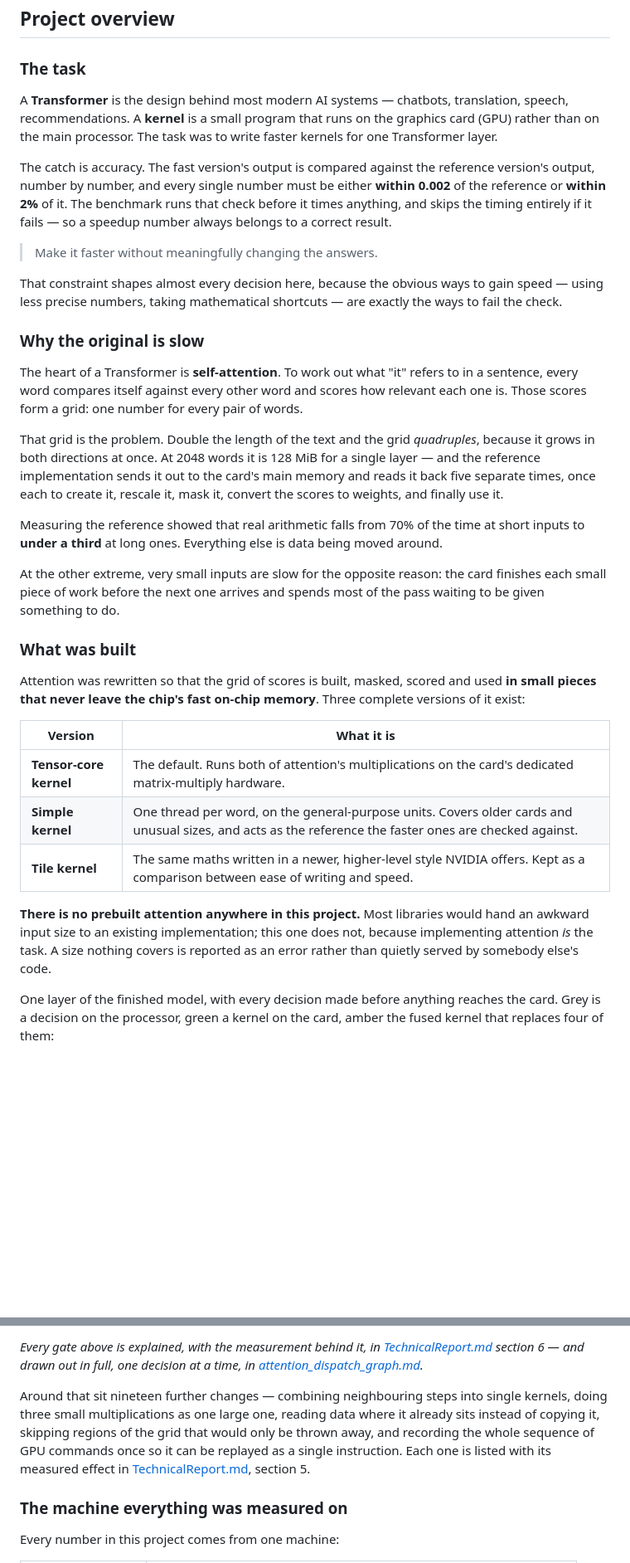
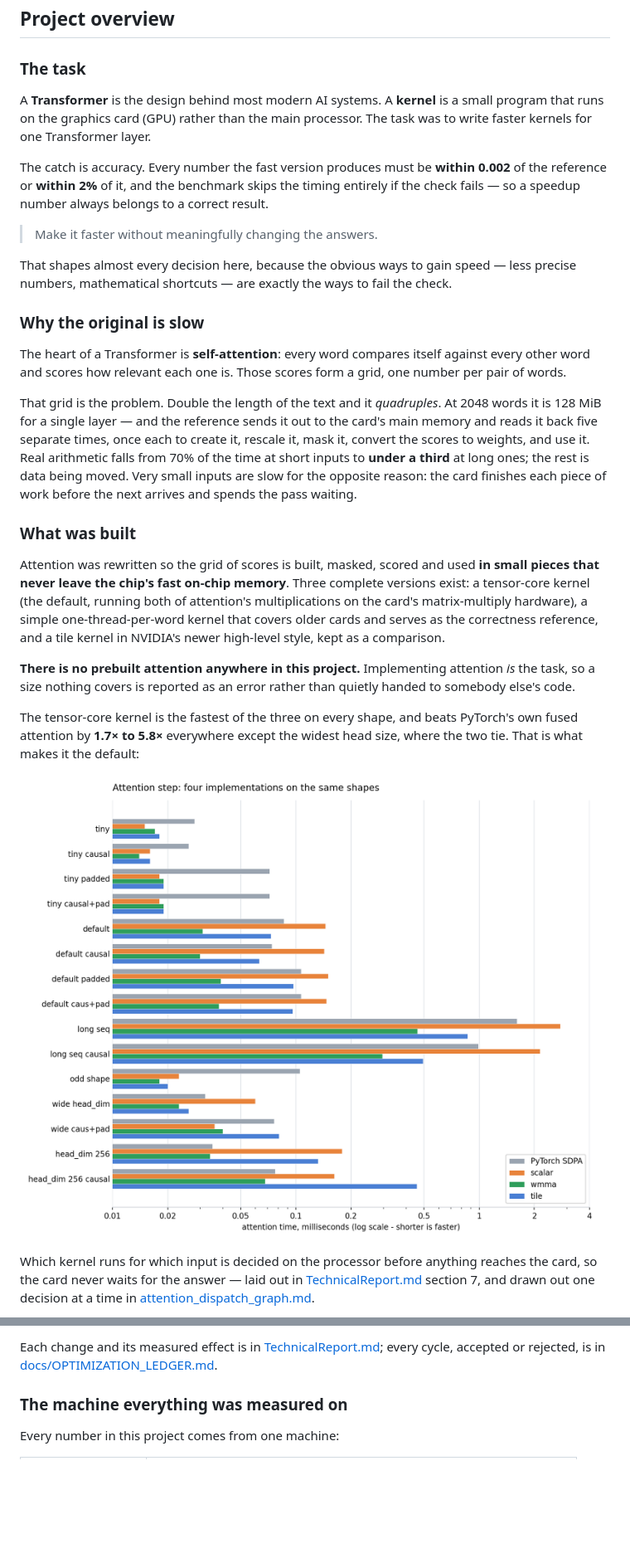
Before and after one commit to jazwinn/Distraction-OptimizedTransformerLayer, a Markdown page: README.md, 2 parts joined by grey strips. Shown at 83% size. Drawn GitHub-style; blank space fills up the shorter version.

Commit message:
Updated ReadMe and Technical Report

```diff
--- a/README.md
+++ b/README.md
@@ -20,56 +27,49 @@ the same answers, and runs faster.
 
 ### The task
 
-A **Transformer** is the design behind most modern AI systems — chatbots, translation, speech,
-recommendations. A **kernel** is a small program that runs on the graphics card (GPU) rather than on
-the main processor. The task was to write faster kernels for one Transformer layer.
+A **Transformer** is the design behind most modern AI systems. A **kernel** is a small program that
+runs on the graphics card (GPU) rather than the main processor. The task was to write faster kernels
+for one Transformer layer.
 
-The catch is accuracy. The fast version's output is compared against the reference version's
-output, number by number, and every single number must be either **within 0.002** of the reference
-or **within 2%** of it. The benchmark runs that check before it times anything, and skips the
-timing entirely if it fails — so a speedup number always belongs to a correct result.
+The catch is accuracy. Every number the fast version produces must be **within 0.002** of the
+reference or **within 2%** of it, and the benchmark skips the timing entirely if the check fails —
+so a speedup number always belongs to a correct result.
 
 > Make it faster without meaningfully changing the answers.
 
-That constraint shapes almost every decision here, because the obvious ways to gain speed — using
-less precise numbers, taking mathematical shortcuts — are exactly the ways to fail the check.
+That shapes almost every decision here, because the obvious ways to gain speed — less precise
+numbers, mathematical shortcuts — are exactly the ways to fail the check.
 
 ### Why the original is slow
 
-The heart of a Transformer is **self-attention**. To work out what "it" refers to in a sentence,
-every word compares itself against every other word and scores how relevant each one is. Those
-scores form a grid: one number for every pair of words.
+The heart of a Transformer is **self-attention**: every word compares itself against every other
+word and scores how relevant each one is. Those scores form a grid, one number per pair of words.
 
-That grid is the problem. Double the length of the text and the grid *quadruples*, because it grows
-in both directions at once. At 2048 words it is 128 MiB for a single layer — and the reference
-implementation sends it out to the card's main memory and reads it back five separate times, once
-each to create it, rescale it, mask it, convert the scores to weights, and finally use it.
-
-Measuring the reference showed that real arithmetic falls from 70% of the time at short inputs to
-**under a third** at long ones. Everything else is data being moved around.
-
-At the other extreme, very small inputs are slow for the opposite reason: the card finishes each
-small piece of work before the next one arrives and spends most of the pass waiting to be given
-something to do.
+That grid is the problem. Double the length of the text and it *quadruples*. At 2048 words it is
+128 MiB for a single layer — and the reference sends it out to the card's main memory and reads it
+back five separate times, once each to create it, rescale it, mask it, convert the scores to
+weights, and use it. Real arithmetic falls from 70% of the time at short inputs to **under a third**
+at long ones; the rest is data being moved. Very small inputs are slow for the opposite reason: the
+card finishes each piece of work before the next arrives and spends the pass waiting.
 
 ### What was built
 
-Attention was rewritten so that the grid of scores is built, masked, scored and used **in small
-pieces that never leave the chip's fast on-chip memory**. Three complete versions of it exist:
+Attention was rewritten so the grid of scores is built, masked, scored and used **in small pieces
+that never leave the chip's fast on-chip memory**. Three complete versions exist: a tensor-core
+kernel (the default, running both of attention's multiplications on the card's matrix-multiply
+hardware), a simple one-thread-per-word kernel that covers older cards and serves as the correctness
+reference, and a tile kernel in NVIDIA's newer high-level style, kept as a comparison.
 
-| Version | What it is |
-| --- | --- |
-| **Tensor-core kernel** | The default. Runs both of attention's multiplications on the card's dedicated matrix-multiply hardware. |
-| **Simple kernel** | One thread per word, on the general-purpose units. Covers older cards and unusual sizes, and acts as the reference the faster ones are checked against. |
-| **Tile kernel** | The same maths written in a newer, higher-level style NVIDIA offers. Kept as a comparison between ease of writing and speed. |
+**There is no prebuilt attention anywhere in this project.** Implementing attention *is* the task,
+so a size nothing covers is reported as an error rather than quietly handed to somebody else's code.
 
-**There is no prebuilt attention anywhere in this project.** Most libraries would hand an awkward
-input size to an existing implementation; this one does not, because implementing attention *is* the
-task. A size nothing covers is reported as an error rather than quietly served by somebody else's
-code.
+The tensor-core kernel is the fastest of the three on every shape, and beats PyTorch's own fused
+attention by **1.7× to 5.8×** everywhere except the widest head size, where the two tie. That is
+what makes it the default:
 
+![Attention time for four implementations across every test shape](images/attention-comparison.png)
 
-One layer of the finished model, with every decision made before anything reaches the card.
-Grey is a decision on the processor, green a kernel on the card, amber the fused kernel that
-replaces four of them:
+Which kernel runs for which input is decided on the processor before anything reaches the card, so
+the card never waits for the answer — laid out in [TechnicalReport.md](TechnicalReport.md) section 7,
+and drawn out one decision at a time in [attention_dispatch_graph.md](attention_dispatch_graph.md).
 
@@ -99,16 +86,6 @@ flowchart TD
 
-
-
-*Every gate above is explained, with the measurement behind it, in
-[TechnicalReport.md](TechnicalReport.md) section 6 — and drawn out in full, one decision at a
-time, in [attention_dispatch_graph.md](attention_dispatch_graph.md).*
-
-
-Around that sit nineteen further changes — combining neighbouring steps into single kernels, doing
-three small multiplications as one large one, reading data where it already sits instead of copying
-it, skipping regions of the grid that would only be thrown away, and recording the whole sequence of
-GPU commands once so it can be replayed as a single instruction. Each one is listed with its
-measured effect in [TechnicalReport.md](TechnicalReport.md), section 5.
+Each change and its measured effect is in [TechnicalReport.md](TechnicalReport.md); every cycle,
+accepted or rejected, is in [docs/OPTIMIZATION_LEDGER.md](docs/OPTIMIZATION_LEDGER.md).
 
 ### The machine everything was measured on
 
```
Also changed, not shown: other parts of README.md (+35 -51 lines), TechnicalReport.md (+35 -33 lines), attention_dispatch_graph.md (+50 -6 lines).
